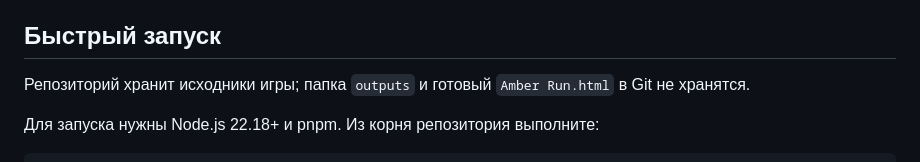
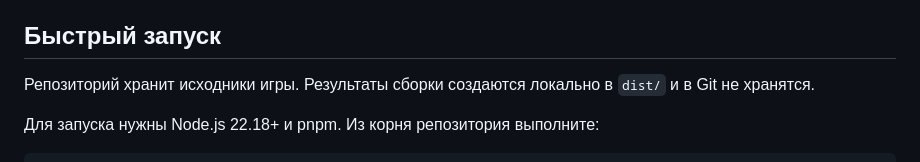
Before and after one commit to Andreypropo/amber-run, a Markdown page: README.md, the part around the change. Drawn GitHub-style.

Commit message:
docs: clarify build output location

```diff
--- a/README.md
+++ b/README.md
@@ -4,7 +4,7 @@
 
 ## Быстрый запуск
 
-Репозиторий хранит исходники игры; папка `outputs` и готовый `Amber Run.html` в Git не хранятся.
+Репозиторий хранит исходники игры. Результаты сборки создаются локально в `dist/` и в Git не хранятся.
 
 Для запуска нужны Node.js 22.18+ и pnpm. Из корня репозитория выполните:
 
```
